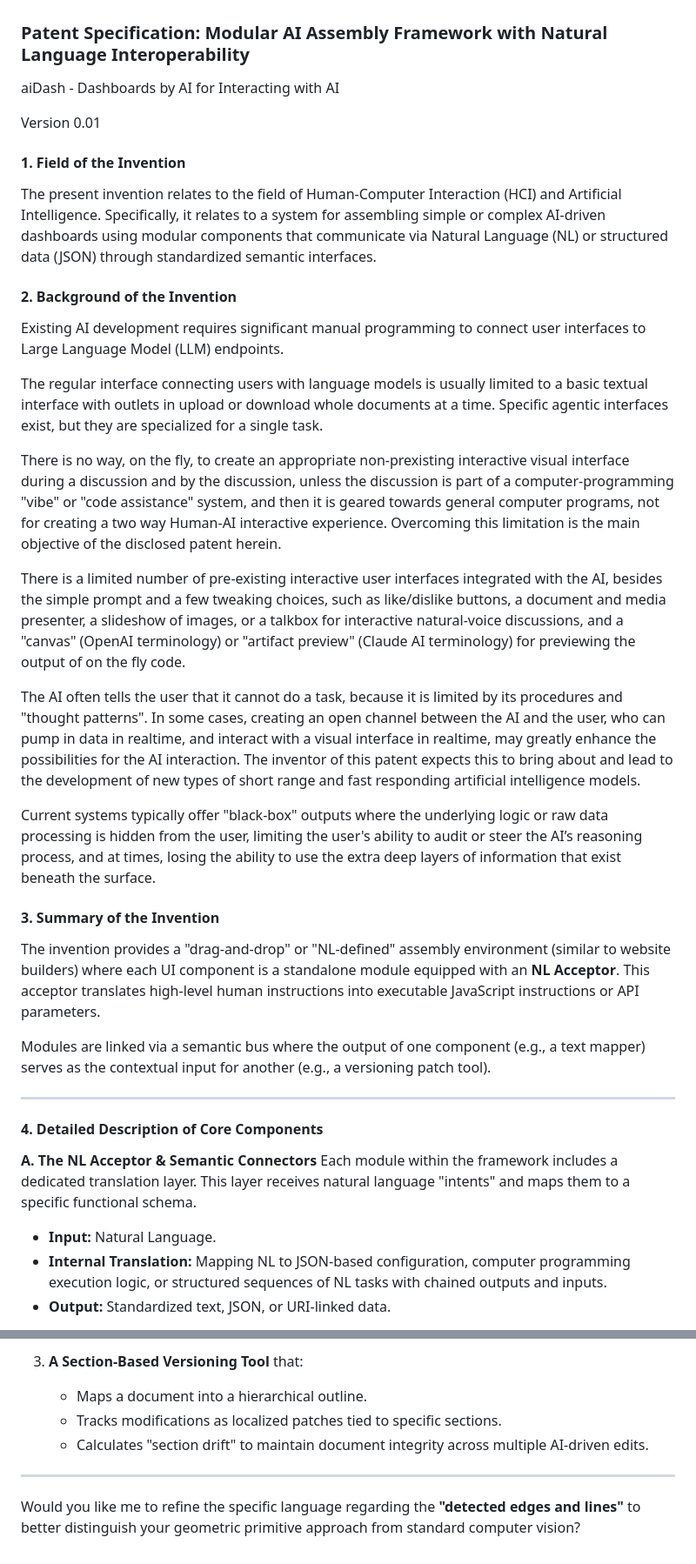
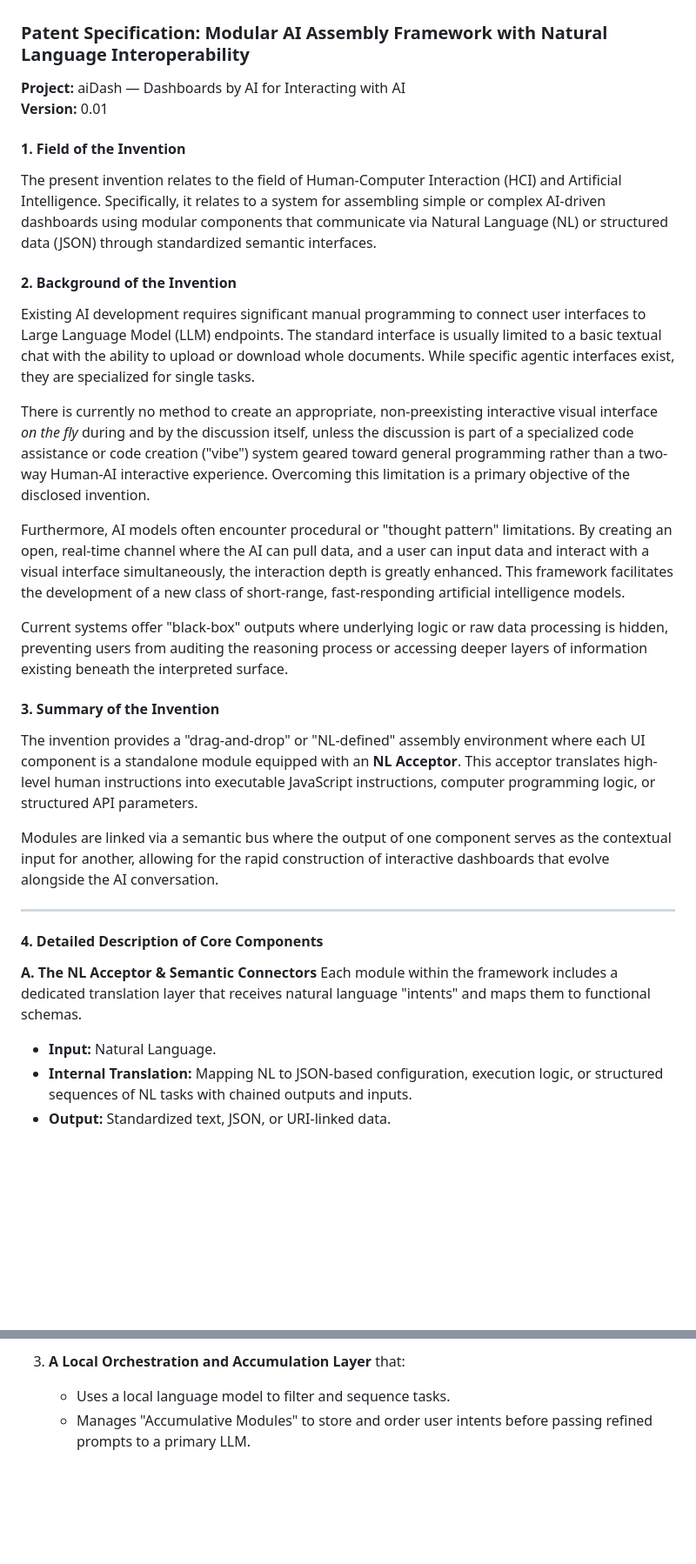
Before and after one commit to pashute/aiDash, a Markdown page: patent.md, 2 parts joined by grey strips. Shown at 87% size. Rendered like a GitHub page; blank space fills up the shorter version.

```diff
--- a/patent.md
+++ b/patent.md
@@ -1,37 +1,32 @@
 ### Patent Specification: Modular AI Assembly Framework with Natural Language Interoperability
 
-aiDash  - Dashboards by AI for Interacting with AI
-
-Version 0.01
+**Project:** aiDash — Dashboards by AI for Interacting with AI
+**Version:** 0.01
 
 #### 1. Field of the Invention
 The present invention relates to the field of Human-Computer Interaction (HCI) and Artificial Intelligence. Specifically, it relates to a system for assembling simple or complex AI-driven dashboards using modular components that communicate via Natural Language (NL) or structured data (JSON) through standardized semantic interfaces.
 
 #### 2. Background of the Invention
-Existing AI development requires significant manual programming to connect user interfaces to Large Language Model (LLM) endpoints.
+Existing AI development requires significant manual programming to connect user interfaces to Large Language Model (LLM) endpoints. The standard interface is usually limited to a basic textual chat with the ability to upload or download whole documents. While specific agentic interfaces exist, they are specialized for single tasks.
 
-The regular interface connecting users with language models is usually limited to a basic textual interface with outlets in upload or download whole documents at a time. Specific agentic interfaces exist, but they are specialized for a single task.
+There is currently no method to create an appropriate, non-preexisting interactive visual interface *on the fly* during and by the discussion itself, unless the discussion is part of a specialized code assistance or code creation ("vibe") system geared toward general programming rather than a two-way Human-AI interactive experience. Overcoming this limitation is a primary objective of the disclosed invention.
 
-There is no way, on the fly, to create an appropriate non-prexisting interactive visual interface during a discussion and by the discussion, unless the discussion is part of a computer-programming "vibe" or "code assistance" system, and then it is geared towards general computer programs, not for creating a two way Human-AI interactive experience. Overcoming this limitation is the main objective of the disclosed patent herein.
+Furthermore, AI models often encounter procedural or "thought pattern" limitations. By creating an open, real-time channel where the AI can pull data, and a user can input data and interact with a visual interface simultaneously, the interaction depth is greatly enhanced. This framework facilitates the development of a new class of short-range, fast-responding artificial intelligence models.
 
-There is a limited number of pre-existing interactive user interfaces integrated with the AI, besides the simple prompt and a few tweaking choices, such as like/dislike buttons, a document and media presenter, a slideshow of images, or a talkbox for interactive natural-voice discussions, and a "canvas" (OpenAI terminology) or "artifact preview" (Claude AI terminology) for previewing the output of on the fly code.
-
-The AI often tells the user that it cannot do a task, because it is limited by its procedures and "thought patterns". In some cases, creating an open channel between the AI and the user, who can pump in data in realtime, and interact with a visual interface in realtime, may greatly enhance the possibilities for the AI interaction. The inventor of this patent expects this to bring about and lead to the development of new types of short range and fast responding artificial intelligence models.
-
-Current systems typically offer "black-box" outputs where the underlying logic or raw data processing is hidden from the user, limiting the user's ability to audit or steer the AI’s reasoning process, and at times, losing the ability to use the extra deep layers of information that exist beneath the surface.
+Current systems offer "black-box" outputs where underlying logic or raw data processing is hidden, preventing users from auditing the reasoning process or accessing deeper layers of information existing beneath the interpreted surface.
 
 #### 3. Summary of the Invention
-The invention provides a "drag-and-drop" or "NL-defined" assembly environment (similar to website builders) where each UI component is a standalone module equipped with an **NL Acceptor**. This acceptor translates high-level human instructions into executable JavaScript instructions or API parameters.
+The invention provides a "drag-and-drop" or "NL-defined" assembly environment where each UI component is a standalone module equipped with an **NL Acceptor**. This acceptor translates high-level human instructions into executable JavaScript instructions, computer programming logic, or structured API parameters.
 
-Modules are linked via a semantic bus where the output of one component (e.g., a text mapper) serves as the contextual input for another (e.g., a versioning patch tool).
+Modules are linked via a semantic bus where the output of one component serves as the contextual input for another, allowing for the rapid construction of interactive dashboards that evolve alongside the AI conversation.
 
 ---
 
 #### 4. Detailed Description of Core Components
 
 **A. The NL Acceptor & Semantic Connectors**
-Each module within the framework includes a dedicated translation layer. This layer receives natural language "intents" and maps them to a specific functional schema.
+Each module within the framework includes a dedicated translation layer that receives natural language "intents" and maps them to functional schemas.
 * **Input:** Natural Language.
-* **Internal Translation:** Mapping NL to JSON-based configuration, computer programming execution logic, or structured sequences of NL tasks with chained outputs and inputs.
+* **Internal Translation:** Mapping NL to JSON-based configuration, execution logic, or structured sequences of NL tasks with chained outputs and inputs.
 * **Output:** Standardized text, JSON, or URI-linked data.
 
@@ -87,9 +85,4 @@ The system includes a library of pre-configured, interoperable dashboards:
 
-3.  **A Section-Based Versioning Tool** that:
-    * Maps a document into a hierarchical outline.
-    * Tracks modifications as localized patches tied to specific sections.
-    * Calculates "section drift" to maintain document integrity across multiple AI-driven edits.
-
----
-
-Would you like me to refine the specific language regarding the **"detected edges and lines"** to better distinguish your geometric primitive approach from standard computer vision?
+3.  **A Local Orchestration and Accumulation Layer** that:
+    * Uses a local language model to filter and sequence tasks.
+    * Manages "Accumulative Modules" to store and order user intents before passing refined prompts to a primary LLM.
```
Also changed, not shown: other parts of patent.md (+41 -38 lines).
